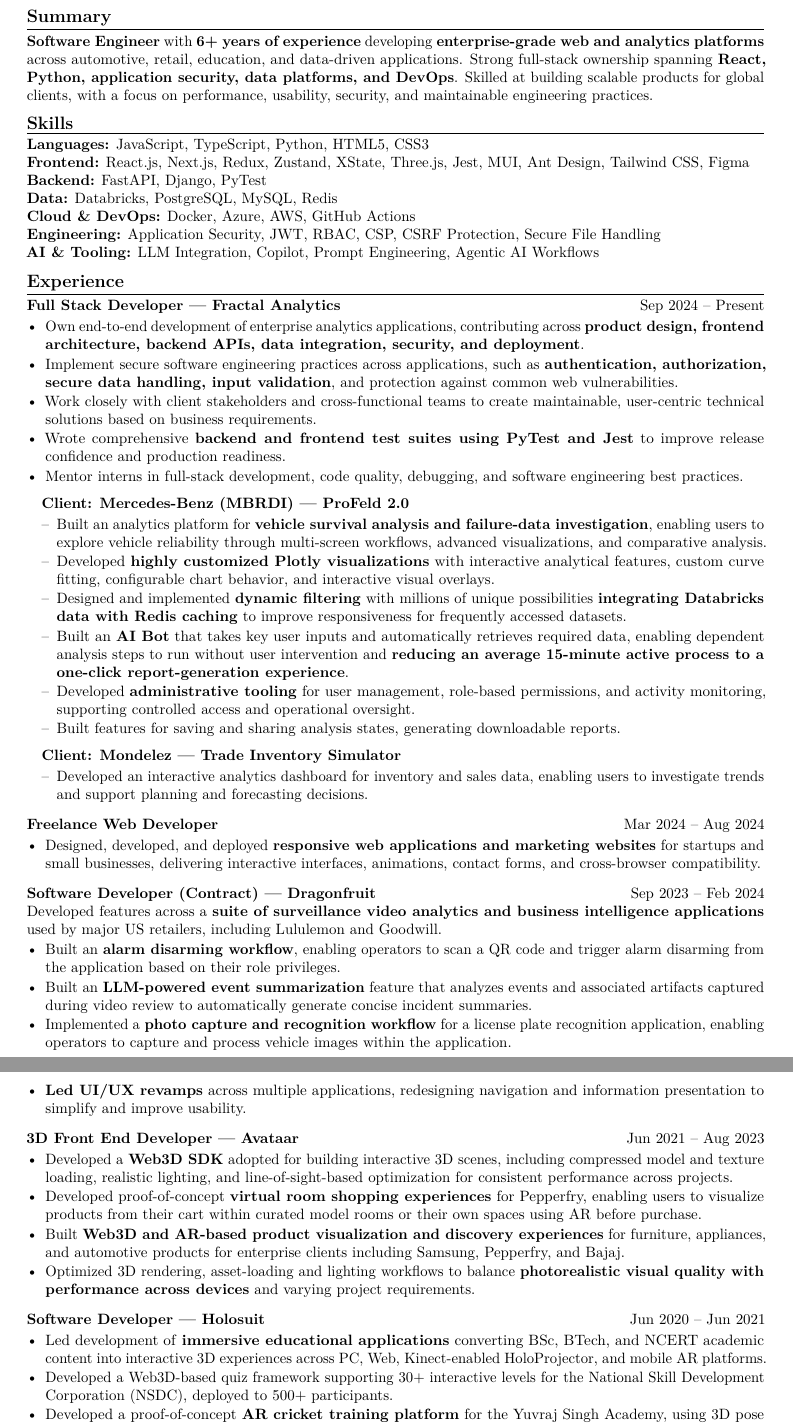
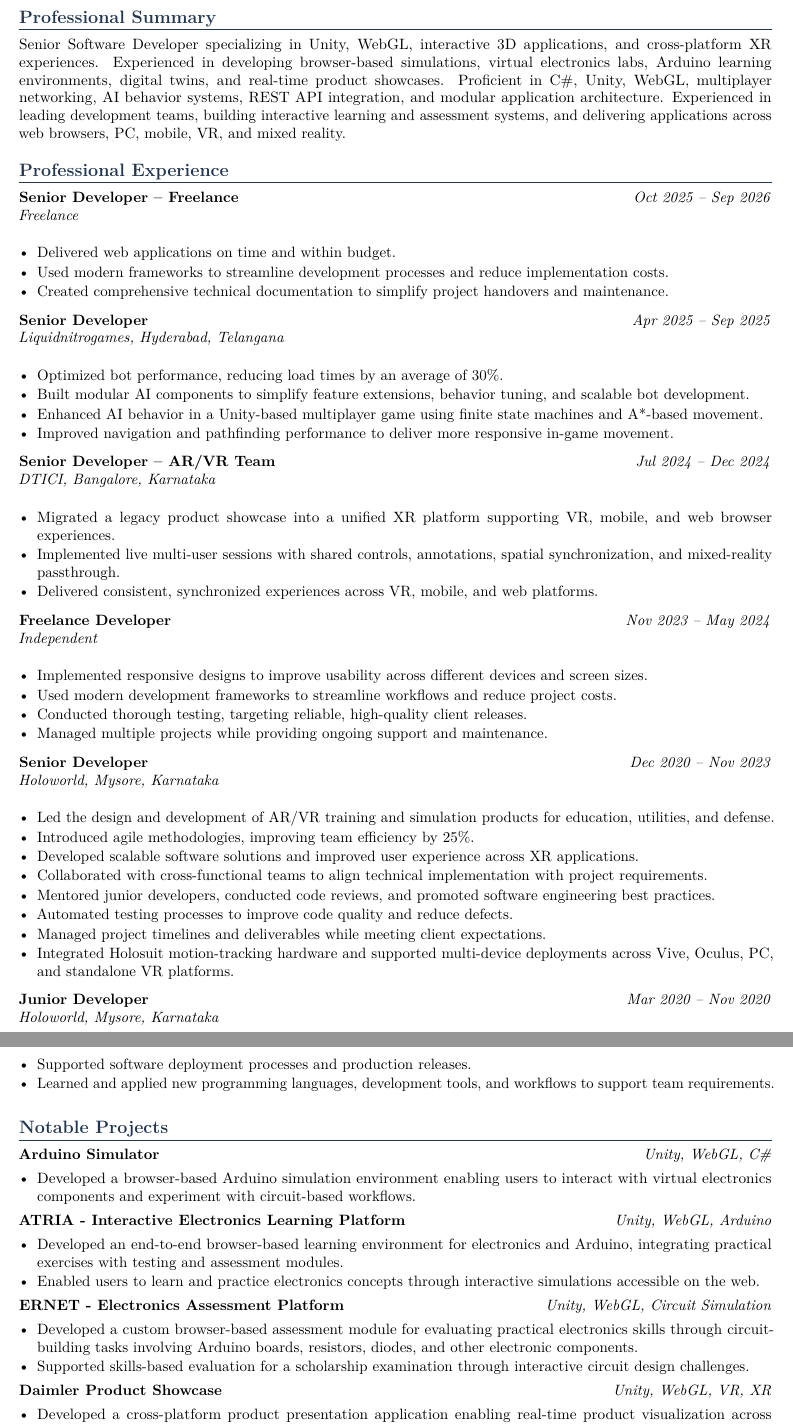
Before and after one commit to iKautilyan/post-pursuit, a LaTeX CV (scraper/app/data/base_resume.tex): two parts of pages 1 and 2 of 2, joined at a grey line, cut so that both start at the same text. Compiled offline with pdfLaTeX.

Commit message:
Refactor base resume.tex for improved layout and content
Updated the base resume template with new formatting, added sections for professional summary, experience, and education, and improved overall structure and styling.

```diff
--- a/scraper/app/data/base_resume.tex
+++ b/scraper/app/data/base_resume.tex
@@ -67 +56,11 @@
+\section{Professional Summary}
 
+Senior Software Developer specializing in Unity, WebGL, interactive
+3D applications, and cross-platform XR experiences. Experienced in
+developing browser-based simulations, virtual electronics labs,
+Arduino learning environments, digital twins, and real-time product
+showcases. Proficient in C\#, Unity, WebGL, multiplayer networking,
+AI behavior systems, REST API integration, and modular application
+architecture. Experienced in leading development teams, building
+interactive learning and assessment systems, and delivering
+applications across web browsers, PC, mobile, VR, and mixed reality.
@@ -73,117 +67,146 @@
 
-% =========================================================
-% SUMMARY
-% =========================================================
+% ---------- Experience ----------
+\section{Professional Experience}
 
-\sectiontitle{Summary}
+\experience
+{Senior Developer -- Freelance}
+{Oct 2025 -- Sep 2026}
+{Freelance}
+{
+\begin{itemize}
+    \item Delivered web applications on time and within budget.
+    \item Used modern frameworks to streamline development processes
+          and reduce implementation costs.
+    \item Created comprehensive technical documentation to simplify
+          project handovers and maintenance.
+\end{itemize}
+}
 
-\textbf{Software Engineer} with \textbf{6+ years of experience} developing \textbf{enterprise-grade web and analytics platforms} across automotive, retail, education, and data-driven applications. Strong full-stack ownership spanning \textbf{React, Python, application security, data platforms, and DevOps}. Skilled at building scalable products for global clients, with a focus on performance, usability, security, and maintainable engineering practices.
+\experience
+{Senior Developer}
+{Apr 2025 -- Sep 2025}
+{Liquidnitrogames, Hyderabad, Telangana}
+{
+\begin{itemize}
+    \item Optimized bot performance, reducing load times by an average
+          of 30\%.
+    \item Built modular AI components to simplify feature extensions,
+          behavior tuning, and scalable bot development.
+    \item Enhanced AI behavior in a Unity-based multiplayer game using
+          finite state machines and A*-based movement.
+    \item Improved navigation and pathfinding performance to deliver
+          more responsive in-game movement.
+\end{itemize}
+}
 
-% =========================================================
-% SKILLS
-% =========================================================
+\experience
+{Senior Developer -- AR/VR Team}
+{Jul 2024 -- Dec 2024}
+{DTICI, Bangalore, Karnataka}
+{
+\begin{itemize}
+    \item Migrated a legacy product showcase into a unified XR platform
+          supporting VR, mobile, and web browser experiences.
+    \item Implemented live multi-user sessions with shared controls,
+          annotations, spatial synchronization, and mixed-reality
+          passthrough.
+    \item Delivered consistent, synchronized experiences across VR,
+          mobile, and web platforms.
+\end{itemize}
+}
 
-\sectiontitle{Skills}
+\experience
+{Freelance Developer}
+{Nov 2023 -- May 2024}
+{Independent}
+{
+\begin{itemize}
+    \item Implemented responsive designs to improve usability across
+          different devices and screen sizes.
+    \item Used modern development frameworks to streamline workflows
+          and reduce project costs.
+    \item Conducted thorough testing, targeting reliable, high-quality
+          client releases.
+    \item Managed multiple projects while providing ongoing support
+          and maintenance.
+\end{itemize}
+}
 
-\textbf{Languages:} JavaScript, TypeScript, Python, HTML5, CSS3
+\experience
+{Senior Developer}
+{Dec 2020 -- Nov 2023}
+{Holoworld, Mysore, Karnataka}
+{
+\begin{itemize}
+    \item Led the design and development of AR/VR training and
+          simulation products for education, utilities, and defense.
+    \item Introduced agile methodologies, improving team efficiency
+          by 25\%.
+    \item Developed scalable software solutions and improved user
+          experience across XR applications.
+    \item Collaborated with cross-functional teams to align technical
+          implementation with project requirements.
+    \item Mentored junior developers, conducted code reviews, and
+          promoted software engineering best practices.
+    \item Automated testing processes to improve code quality and
+          reduce defects.
+    \item Managed project timelines and deliverables while meeting
+          client expectations.
+    \item Integrated Holosuit motion-tracking hardware and supported
+          multi-device deployments across Vive, Oculus, PC, and
+          standalone VR platforms.
+\end{itemize}
+}
 
-\textbf{Frontend:} React.js, Next.js, Redux, Zustand, XState, Three.js, Jest, MUI, Ant Design, Tailwind CSS, Figma
+\experience
+{Junior Developer}
+{Mar 2020 -- Nov 2020}
+{Holoworld, Mysore, Karnataka}
+{
+\begin{itemize}
+    \item Supported software deployment processes and production
+          releases.
+    \item Learned and applied new programming languages, development
+          tools, and workflows to support team requirements.
+\end{itemize}
+}
 
-\textbf{Backend:} FastAPI, Django, PyTest
+% ---------- Projects ----------
+\section{Notable Projects}
 
-\textbf{Data:} Databricks, PostgreSQL, MySQL, Redis
-
-\textbf{Cloud \& DevOps:} Docker, Azure, AWS, GitHub Actions
-
-\textbf{Engineering:} Application Security, JWT, RBAC, CSP, CSRF Protection, Secure File Handling
-
-\textbf{AI \& Tooling:} LLM Integration, Copilot, Prompt Engineering, Agentic AI Workflows
-
-% =========================================================
-% EXPERIENCE
-% =========================================================
-
-\sectiontitle{Experience}
-
-% ---------- Fractal ----------
-\experience{Full Stack Developer --- Fractal Analytics}{Sep 2024 -- Present}
-
+\textbf{Arduino Simulator}
+\hfill \textit{Unity, WebGL, C\#}
 \begin{itemize}
-    \item Own end-to-end development of enterprise analytics applications, contributing across \textbf{product design, frontend architecture, backend APIs, data integration, security, and deployment}.
-
-    \item Implement secure software engineering practices across applications, such as \textbf{authentication, authorization, secure data handling, input validation}, and protection against common web vulnerabilities.
-
-    \item Work closely with client stakeholders and cross-functional teams to create maintainable, user-centric technical solutions based on business requirements.
-
-    \item Wrote comprehensive \textbf{backend and frontend test suites using PyTest and Jest} to improve release confidence and production readiness.
-
-    \item Mentor interns in full-stack development, code quality, debugging, and software engineering best practices.
+    \item Developed a browser-based Arduino simulation environment
+    enabling users to interact with virtual electronics components
+    and experiment with circuit-based workflows.
 \end{itemize}
 
-\clientproject{Client: Mercedes-Benz (MBRDI) --- ProFeld 2.0}
-
-\begin{itemize}[label={--},leftmargin=20pt]
-    \item Built an analytics platform for \textbf{vehicle survival analysis and failure-data investigation}, enabling users to explore vehicle reliability through multi-screen workflows, advanced visualizations, and comparative analysis.
-
-    \item Developed \textbf{highly customized Plotly visualizations} with interactive analytical features, custom curve fitting, configurable chart behavior, and interactive visual overlays.
-
-    \item Designed and implemented \textbf{dynamic filtering} with millions of unique possibilities \textbf{integrating Databricks data with Redis caching} to improve responsiveness for frequently accessed datasets.
-
-    \item Built an \textbf{AI Bot} that takes key user inputs and automatically retrieves required data, enabling dependent analysis steps to run without user intervention and \textbf{reducing an average 15-minute active process to a one-click report-generation experience}.
-
-    \item Developed \textbf{administrative tooling} for user management, role-based permissions, and activity monitoring, supporting controlled access and operational oversight.
-
-    \item Built features for saving and sharing analysis states, generating downloadable reports.
+\textbf{ATRIA - Interactive Electronics Learning Platform}
+\hfill \textit{Unity, WebGL, Arduino}
+\begin{itemize}
+    \item Developed an end-to-end browser-based learning environment
+    for electronics and Arduino, integrating practical exercises
+    with testing and assessment modules.
+    \item Enabled users to learn and practice electronics concepts
+    through interactive simulations accessible on the web.
 \end{itemize}
 
-\clientproject{Client: Mondelez --- Trade Inventory Simulator}
-
-\begin{itemize}[label={--},leftmargin=20pt]
-    \item Developed an interactive analytics dashboard for inventory and sales data, enabling users to investigate trends and support planning and forecasting decisions.
-\end{itemize}
-\vspace{6pt}
-% ---------- Freelance ----------
-\experience{Freelance Web Developer}{Mar 2024 -- Aug 2024}
-
+\textbf{ERNET - Electronics Assessment Platform}
+\hfill \textit{Unity, WebGL, Circuit Simulation}
 \begin{itemize}
-    \item Designed, developed, and deployed \textbf{responsive web applications and marketing websites} for startups and small businesses, delivering interactive interfaces, animations, contact forms, and cross-browser compatibility.
-\end{itemize}
-\vspace{6pt}
-% ---------- Dragonfruit ----------
-\experience{Software Developer (Contract) --- Dragonfruit}{Sep 2023 -- Feb 2024}
-Developed features across a \textbf{suite of surveillance video analytics and business intelligence applications} used by major US retailers, including Lululemon and Goodwill.
-\begin{itemize}
-    \item Built an \textbf{alarm disarming workflow}, enabling operators to scan a QR code and trigger alarm disarming from the application based on their role privileges.
-
-    \item Built an \textbf{LLM-powered event summarization} feature that analyzes events and associated artifacts captured during video review to automatically generate concise incident summaries.
-
-    \item Implemented a \textbf{photo capture and recognition workflow} for a license plate recognition application, enabling operators to capture and process vehicle images within the application.
-
-    \item \textbf{Led UI/UX revamps} across multiple applications, redesigning navigation and information presentation to simplify and improve usability.
-\end{itemize}
-\vspace{6pt}
-% ---------- Avataar ----------
-\experience{3D Front End Developer --- Avataar}{Jun 2021 -- Aug 2023}
-
-\begin{itemize}
-    \item Developed a \textbf{Web3D SDK} adopted for building interactive 3D scenes, including compressed model and texture loading, realistic lighting, and line-of-sight-based optimization for consistent performance across projects.
-
-    \item Developed proof-of-concept \textbf{virtual room shopping experiences} for Pepperfry, enabling users to visualize products from their cart within curated model rooms or their own spaces using AR before purchase.
-
-    \item Built \textbf{Web3D and AR-based product visualization and discovery experiences} for furniture, appliances, and automotive products for enterprise clients including Samsung, Pepperfry, and Bajaj.
-
-    \item Optimized 3D rendering, asset-loading and lighting workflows to balance \textbf{photorealistic visual quality with performance across devices} and varying project requirements.
-\end{itemize}
-\vspace{6pt}
-% ---------- Holosuit ----------
-\experience{Software Developer --- Holosuit}{Jun 2020 -- Jun 2021}
-
-\begin{itemize}
-\item Led development of \textbf{immersive educational applications} converting BSc, BTech, and NCERT academic content into interactive 3D experiences across PC, Web, Kinect-enabled HoloProjector, and mobile AR platforms.
-\item Developed a Web3D-based quiz framework supporting 30+ interactive levels for the National Skill Development Corporation (NSDC), deployed to 500+ participants.
-\item Developed a proof-of-concept \textbf{AR cricket training platform} for the Yuvraj Singh Academy, using 3D pose estimation and inverse kinematics to compare user movements against expected cricket postures, identify deviations, and provide guided instruction for improving technique.
+    \item Developed a custom browser-based assessment module for
+    evaluating practical electronics skills through circuit-building
+    tasks involving Arduino boards, resistors, diodes, and other
+    electronic components.
+    \item Supported skills-based evaluation for a scholarship
+    examination through interactive circuit design challenges.
 \end{itemize}
 
-% =========================================================
-% EDUCATION
-% =========================================================
+\textbf{Daimler Product Showcase}
+\hfill \textit{Unity, WebGL, VR, XR}
+\begin{itemize}
+    \item Developed a cross-platform product presentation application
+    enabling real-time product visualization across WebGL, VR,
+    and mixed-reality environments.
+    \item Supported consistent product experiences across platforms,
```
Also changed, not shown: scraper/app/data/base_resume.tex (170 more changed lines).
